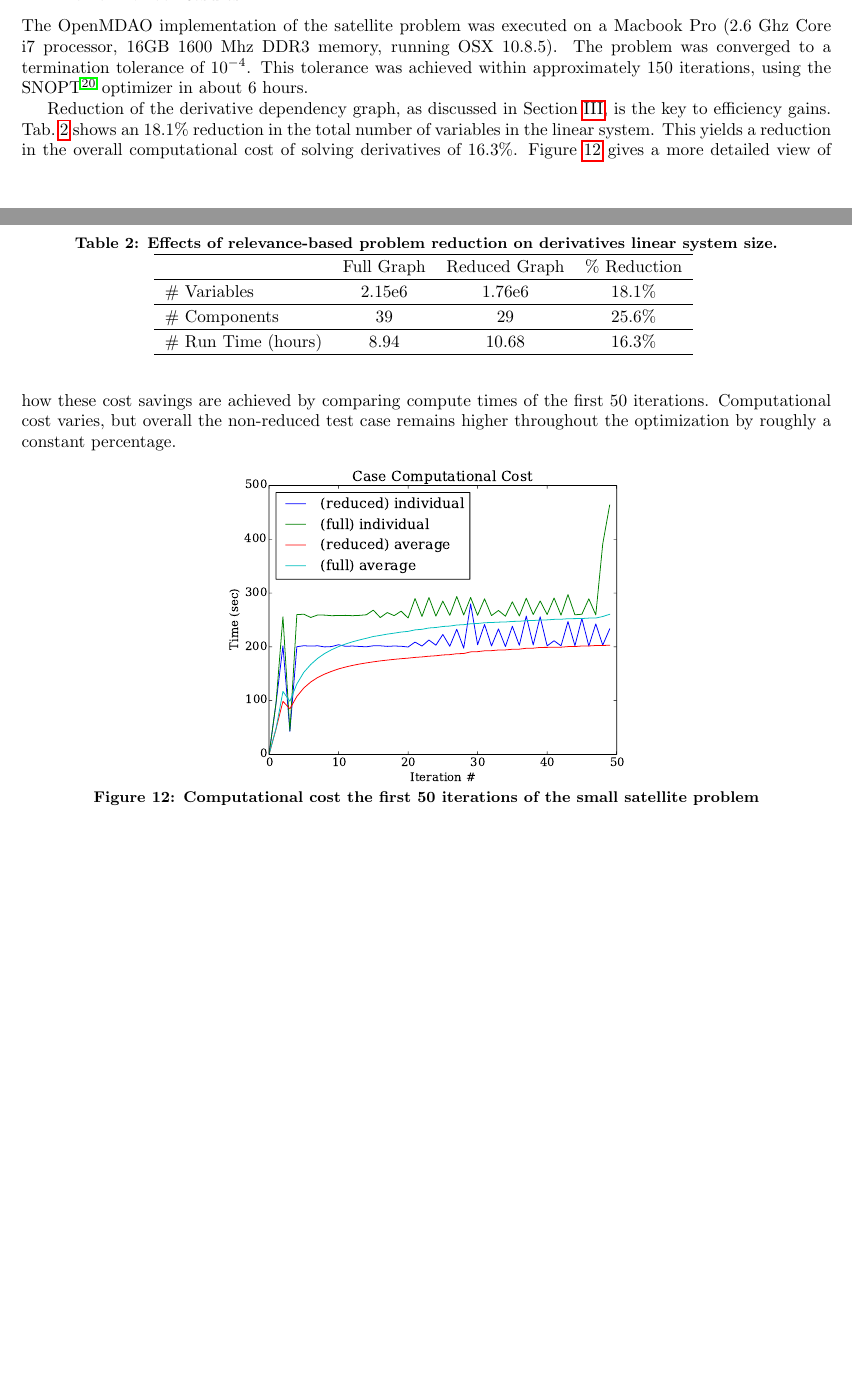
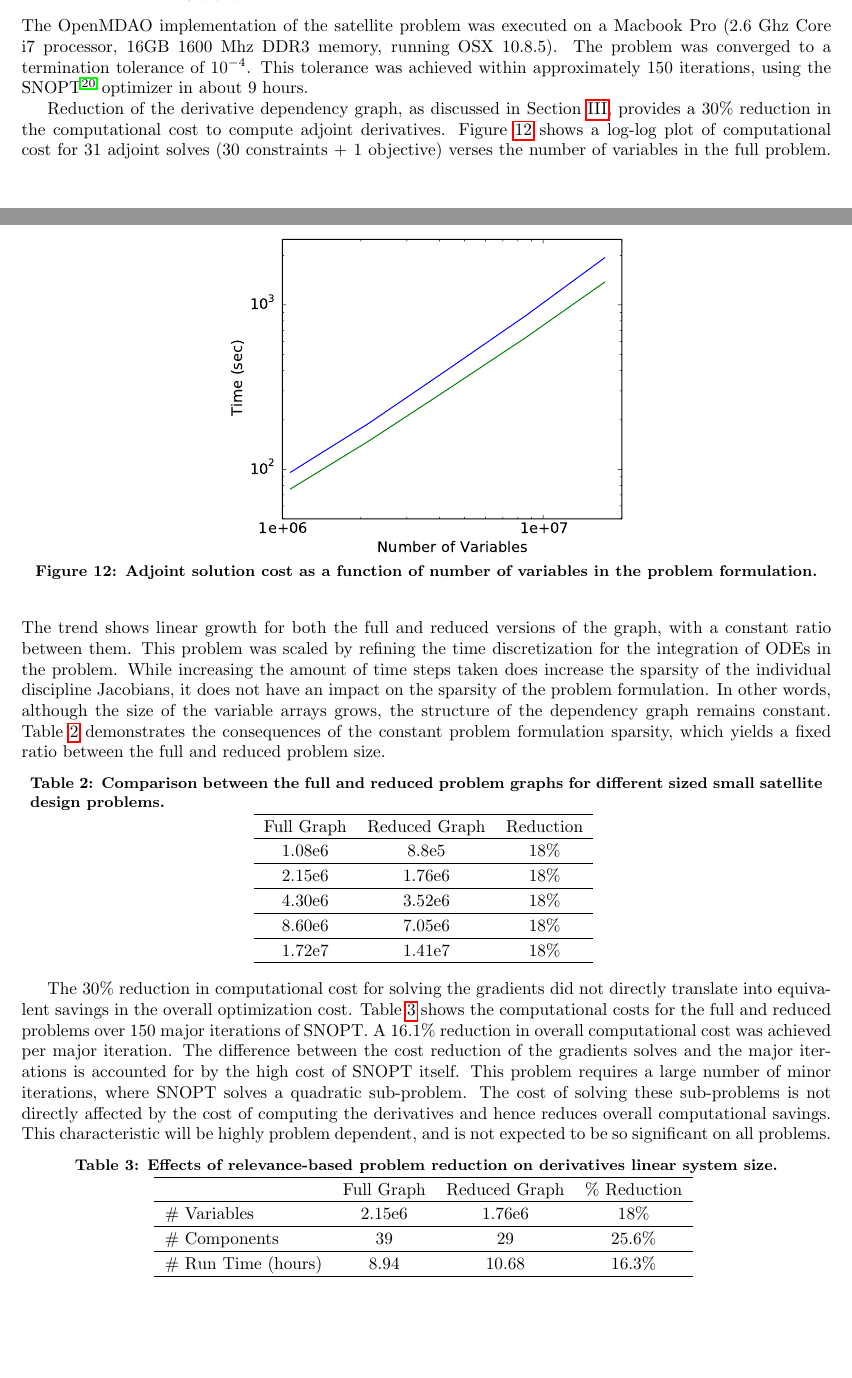
Before and after one commit to JustinSGray/mao_cadre_2014, a LaTeX paper (graph_framework.tex): two parts of pages 12 and 13 of 19, joined at a grey line, cut so that both start at the same text, the shorter picture padded with empty space. Compiled offline with pdfLaTeX.

Commit message:
new charts

```diff
--- a/graph_framework.tex
+++ b/graph_framework.tex
@@ -643,19 +643,63 @@ class ExampleComp(Component):
             Macbook Pro (2.6 Ghz Core i7 processor, 16GB 1600 Mhz DDR3 memory, running OSX 10.8.5).
             The problem was converged to a termination tolerance of $10^{-4}$. This tolerance
             was achieved within approximately 150 iterations, using the SNOPT\cite{gill2005snopt}
-            optimizer in about 6 hours.
+            optimizer in about 9 hours.
 
+            \begin{figure}[!htbp]
+                \centering
+                \includegraphics[width=0.5\textwidth]{images/cadre_var_scaling}
+                \caption{Adjoint solution cost as a function of number of variables in the problem formulation.}
+                \label{fig:cadre-compute-cost}
+            \end{figure}
+
+
+            Reduction of the derivative dependency graph, as discussed in Section \ref{section:depgraph}, provides
+            a 30\% reduction in the computational cost to compute adjoint derivatives. Figure \ref{fig:cadre-compute-cost}
+            shows a log-log plot of computational cost for 31 adjoint solves (30 constraints + 1 objective) verses the
+            number of variables in the full problem. The trend shows linear growth for both the full and reduced
+            versions of the graph, with a constant ratio between them. This problem was scaled by
+            refining the time discretization for the integration of ODEs in the problem. While
+            increasing the amount of time steps taken does increase the sparsity of the individual discipline Jacobians,
+            it does not have an impact on the sparsity of the problem formulation. In other words, although the size of the
+            variable arrays grows, the structure of the dependency graph remains constant. Table \ref{tab:cadre-problem-sizes}
+            demonstrates the consequences of the constant problem formulation sparsity, which yields a fixed ratio between
+            the full and reduced problem size.
+
+            \begin{table}
+              \centering
+              \caption{Comparison between the full and reduced problem graphs for different sized small satellite design problems.}
+                \begin{tabular}{c c c}
+                    \hline
+                    Full Graph & Reduced Graph & Reduction\\
+                    \hline
+                    1.08e6 & 8.8e5 &  18\%\\ \hline
+                    2.15e6 & 1.76e6 & 18\%\\ \hline
+                    4.30e6 & 3.52e6 & 18\%\\ \hline
+                    8.60e6 & 7.05e6 & 18\%\\ \hline
+                    1.72e7 & 1.41e7 & 18\%\\
+                    \hline
+                \end{tabular}
+                \label{tab:cadre-problem-sizes}
+            \end{table}
+
+            The 30\% reduction in computational cost for solving the gradients did not directly translate into
+            equivalent savings in the overall optimization cost. Table \ref{tab:cadre-relevance-reduction}
+            shows the computational costs for the full and reduced problems over 150 major iterations of SNOPT.
+            A 16.1\% reduction in overall computational cost was achieved per major iteration. The difference between
+            the cost reduction of the gradients solves and the major iterations is accounted for by the high cost of
+            SNOPT itself. This problem requires a large number of minor iterations, where SNOPT solves a quadratic sub-problem.
+            The cost of solving these sub-problems is not directly affected by the cost of computing the derivatives and hence
+            reduces overall computational savings. This characteristic will be highly problem dependent, and is not expected
+            to be so significant on all problems.
 
             \begin{table}
                 \centering
                 \caption{Effects of relevance-based problem reduction on derivatives linear system size.}
                 \begin{tabular}{l c c c}
                     \hline
-
                                  & Full Graph & Reduced Graph & \% Reduction\\
                     \hline
-
-                    \# Variables  & 2.15e6 & 1.76e6 & 18.1\%\\ \hline
+                    \# Variables  & 2.15e6 & 1.76e6 & 18\%\\ \hline
                     \# Components & 39 & 29 & 25.6\%\\ \hline
                     \# Run Time (hours) & 8.94 & 10.68 & 16.3\%\\
                     \hline
@@ -663,15 +707,3 @@ class ExampleComp(Component):
                 \label{tab:cadre-relevance-reduction}
             \end{table}
 
-            Reduction of the derivative dependency graph, as discussed in
-            Section \ref{section:depgraph}, is the key to efficiency gains. Tab.~\ref{tab:cadre-relevance-reduction}
-            shows an 18.1\% reduction in the total number of variables in the linear system. This yields a
-            reduction in the overall computational cost of solving derivatives of 16.3\%. Figure \ref{fig:cadre-compute-cost}
-            gives a more detailed view of how these cost savings are achieved by comparing compute times
-            of the first 50 iterations. Computational cost varies, but overall the non-reduced test case remains higher
-            throughout the optimization by roughly a constant percentage.
-
-            \begin{figure}[!htbp]
-                \centering
-                \includegraphics[width=0.5\textwidth]{images/cadre_compute_cost}
-                \caption{Computational cost the first 50 iterations of the small satellite problem}
```
Also changed, not shown: images/cadre_var_scaling.pdf (added), images/wt_opt_progress.pdf (added), graph_framework.tex (49 more changed lines), 1 other file.
